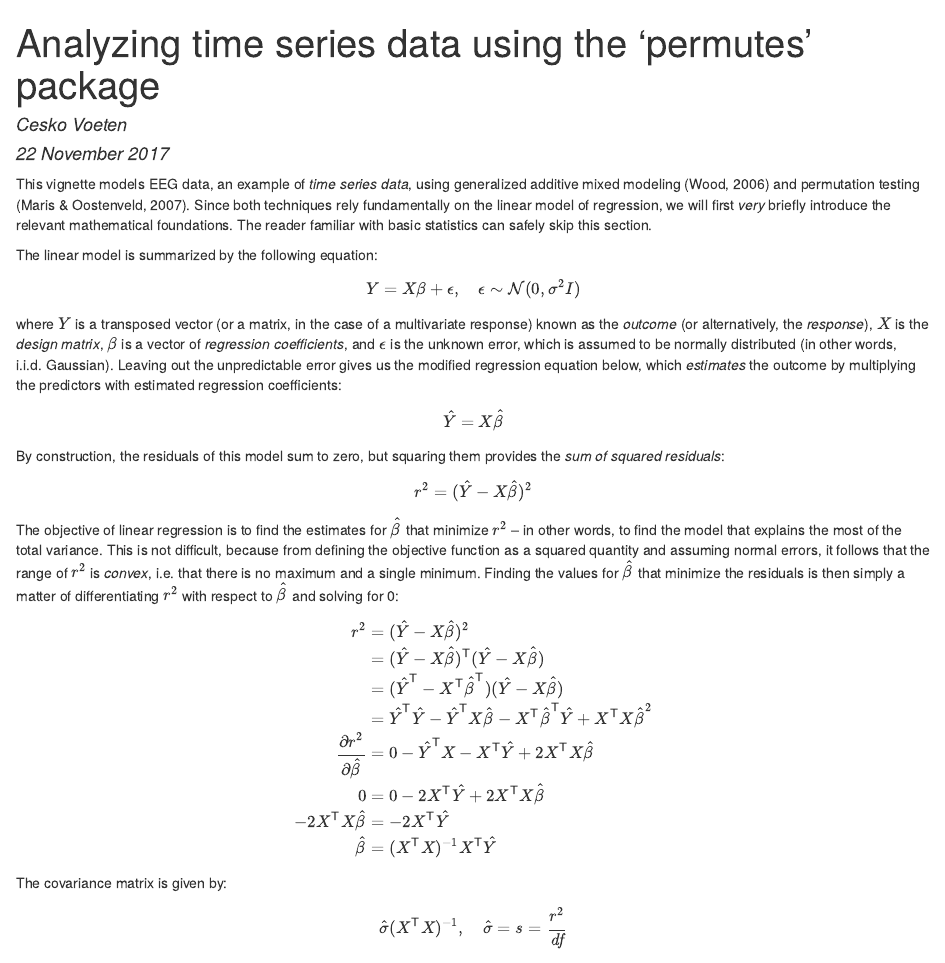
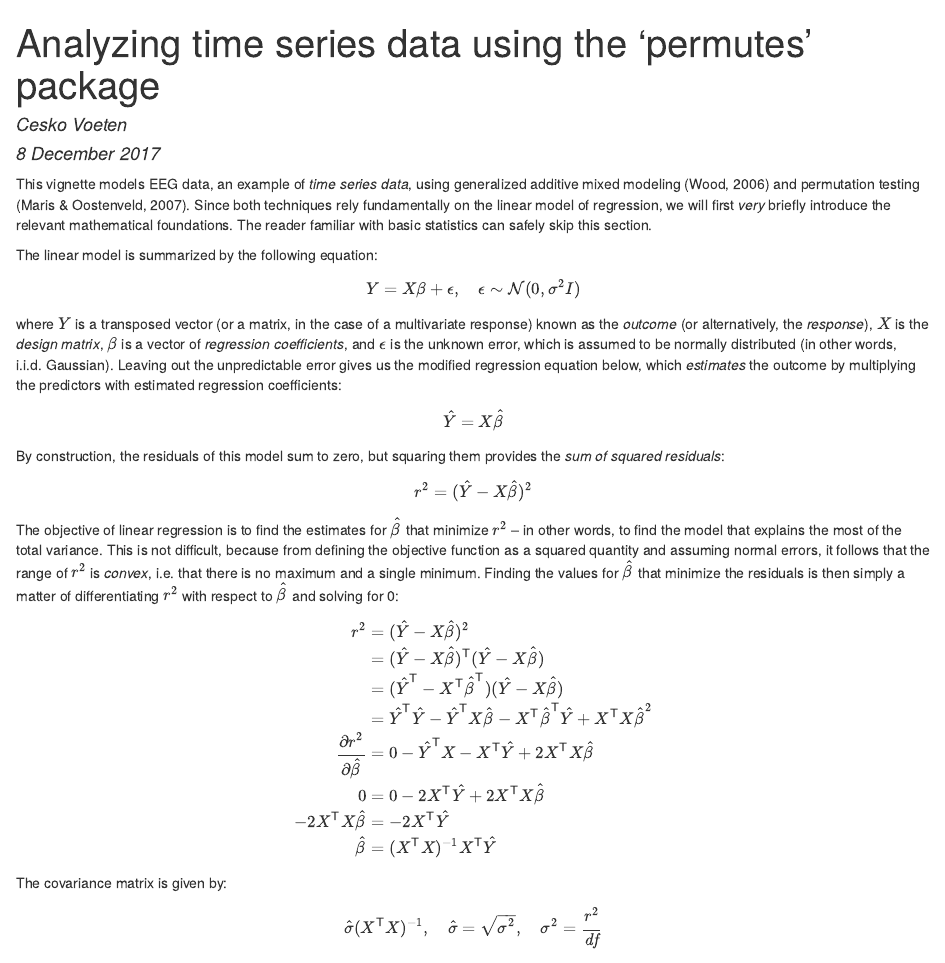
Before and after one commit to cvoeten/permutes, an R Markdown document (vignettes/permutes.Rmd): the page in a window 1100 px wide, from its top. The pictures show the output file vignettes/permutes.html that the author committed with the source, opened offline.

Commit message:
Fix sigma mistake in vignette

```diff
--- a/vignettes/permutes.Rmd
+++ b/vignettes/permutes.Rmd
@@ -1,7 +1,7 @@
 ---
 title: "Analyzing time series data using the 'permutes' package"
 author: "Cesko Voeten"
-date: "22 November 2017"
+date: "8 December 2017"
 bibliography: bibliography.bib
 csl: apa.csl
 output:
@@ -41,7 +41,7 @@ r^2 &= (\hat{Y} - X\hat{\beta})^2 \\
 
 The covariance matrix is given by:
 
-$$ \hat{\sigma}(X^{\mathsf{T}}X)^{-1}, \quad \hat{\sigma} = s = \frac{r^2}{\mathit{df}} $$
+$$ \hat{\sigma}(X^{\mathsf{T}}X)^{-1}, \quad \hat{\sigma} = \sqrt{\sigma^2}, \quad \sigma^2 = \frac{r^2}{\mathit{df}} $$
 
 The degrees of freedom for calculating the mean squared error are defined as $\mathit{df} = n - p$, where $n$ is the number of observations and $p$ is the number of predictors in the model. Subtracting $p$ from $n$ compensates for inaccuracy in the estimation of $\beta$ by $\hat{\beta}$, which will have inflated the residuals $(Y - X\hat{\beta})^2$ away from their true values $(Y - X\beta)^2$ (remember that the residuals are squared, so this bias accumulates rather than canceling out). Accounting for this bias by artificially inflating the denominator results in $s$ being an unbiased estimator of the 'true' mean squared error. Having the covariance matrix makes it possible to derive $t$-values by dividing the $\hat{\beta}$ by their standard errors, which are the square roots of the diagonal of the covariance matrix:
 
```
Also changed, not shown: vignettes/permutes.html, vignettes/permutes.pdf.
